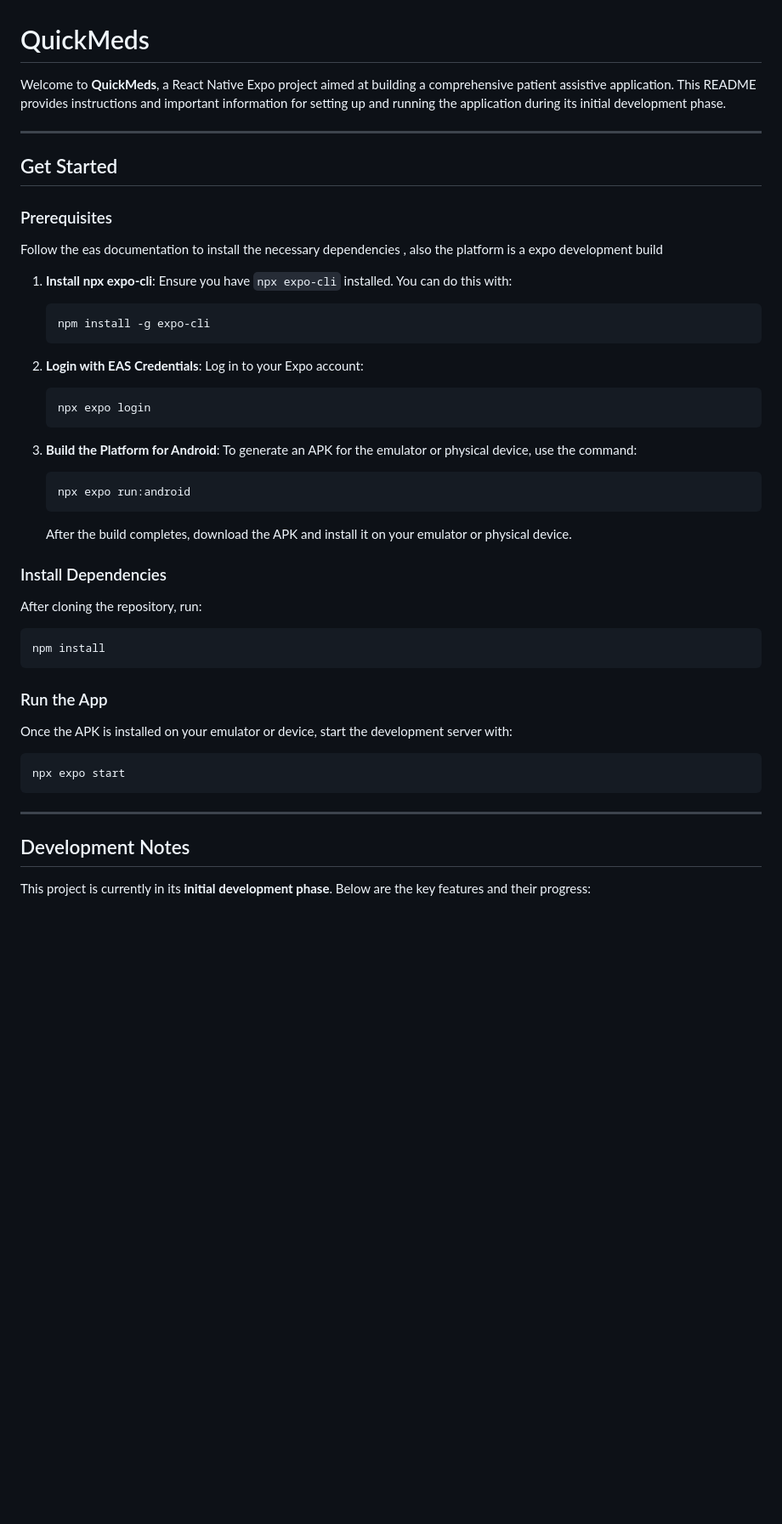
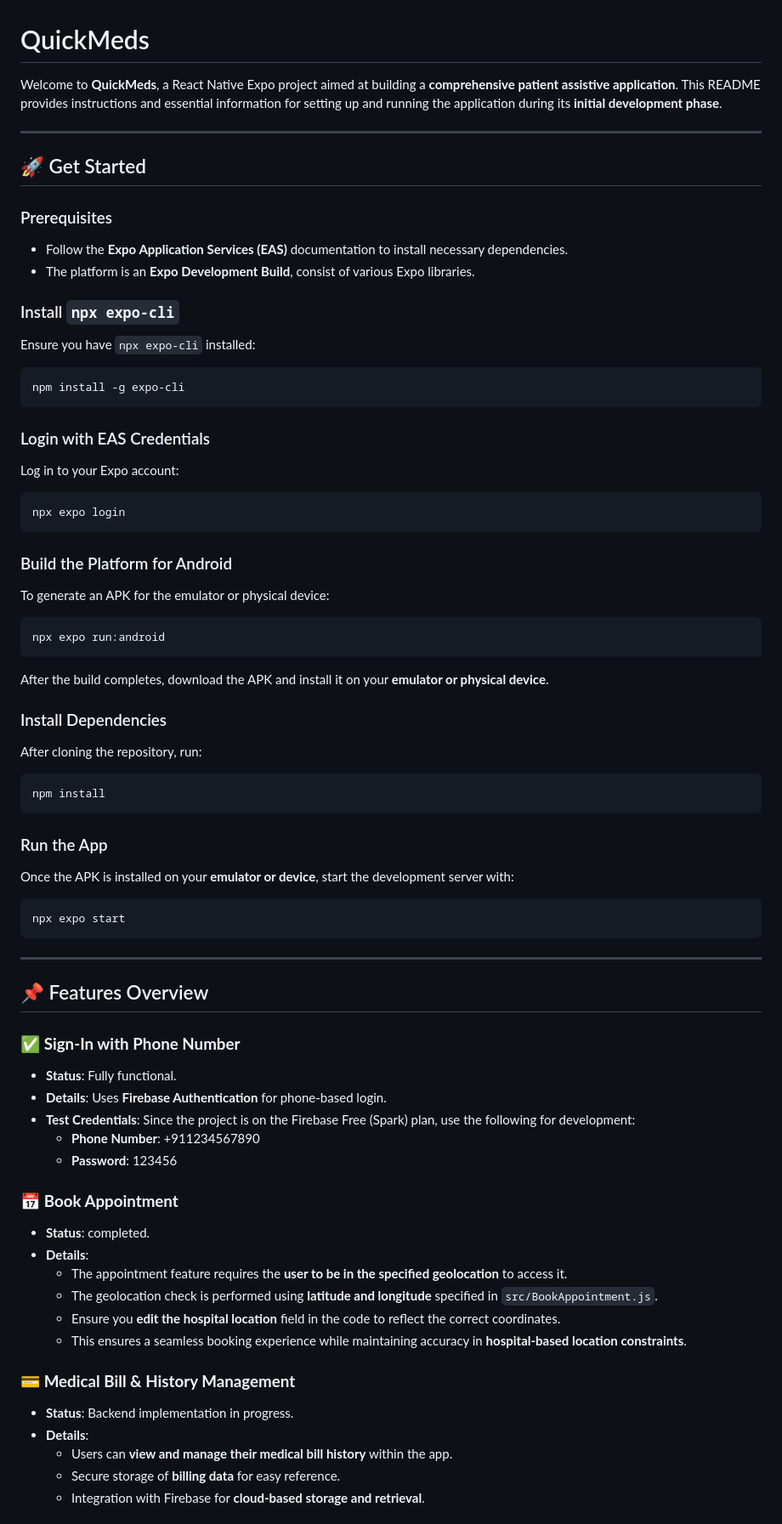
Before and after one commit to kumareshbalaji48/Quickmeds, a Markdown page: README.md, the part around one of its changes. Shown at 85% size. Drawn GitHub-style; blank space fills up the shorter version.

````diff
--- a/README.md
+++ b/README.md
@@ -1,47 +1,64 @@
 # QuickMeds
-
-Welcome to **QuickMeds**, a React Native Expo project aimed at building a comprehensive patient assistive application. This README provides instructions and important information for setting up and running the application during its initial development phase.
+Welcome to **QuickMeds**, a React Native Expo project aimed at building a **comprehensive patient assistive application**. This README provides instructions and essential information for setting up and running the application during its **initial development phase**.
 
 ---
+## 🚀 Get Started
+### Prerequisites
+- Follow the **Expo Application Services (EAS)** documentation to install necessary dependencies.
+- The platform is an **Expo Development Build**, consist of various Expo libraries.
 
-## Get Started
+### Install `npx expo-cli`
+Ensure you have `npx expo-cli` installed:
+```sh
+npm install -g expo-cli
+```
 
-### Prerequisites
+### Login with EAS Credentials
+Log in to your Expo account:
+```sh
+npx expo login
+```
 
-   Follow the eas documentation to install the necessary dependencies , also the platform is a expo development build
-1. **Install npx expo-cli**: Ensure you have `npx expo-cli` installed. You can do this with:
-   ```bash
-   npm install -g expo-cli
-   ```
-
-2. **Login with EAS Credentials**: Log in to your Expo account:
-   ```bash
-   npx expo login
-   ```
-
-3. **Build the Platform for Android**: To generate an APK for the emulator or physical device, use the command:
-   ```bash
-   npx expo run:android
-   ```
-   After the build completes, download the APK and install it on your emulator or physical device.
+### Build the Platform for Android
+To generate an APK for the emulator or physical device:
+```sh
+npx expo run:android
+```
+After the build completes, download the APK and install it on your **emulator or physical device**.
 
 ### Install Dependencies
-
 After cloning the repository, run:
-```bash
+```sh
 npm install
 ```
 
 ### Run the App
-
-Once the APK is installed on your emulator or device, start the development server with:
-```bash
+Once the APK is installed on your **emulator or device**, start the development server with:
+```sh
 npx expo start
 ```
 
 ---
+## 📌 Features Overview
+### ✅ **Sign-In with Phone Number**
+- **Status**: Fully functional.
+- **Details**: Uses **Firebase Authentication** for phone-based login.
+- **Test Credentials**: Since the project is on the Firebase Free (Spark) plan, use the following for development:
+  - **Phone Number**: +911234567890
+  - **Password**: 123456
 
-## Development Notes
+### 📅 **Book Appointment**
+- **Status**: completed.
+- **Details**:
+  - The appointment feature requires the **user to be in the specified geolocation** to access it.
+  - The geolocation check is performed using **latitude and longitude** specified in `src/BookAppointment.js`.
+  - Ensure you **edit the hospital location** field in the code to reflect the correct coordinates.
+  - This ensures a seamless booking experience while maintaining accuracy in **hospital-based location constraints**.
 
-This project is currently in its **initial development phase**. Below are the key features and their progress:
+### 💳 **Medical Bill & History Management**
+- **Status**: Backend implementation in progress.
+- **Details**:
+  - Users can **view and manage their medical bill history** within the app.
+  - Secure storage of **billing data** for easy reference.
+  - Integration with Firebase for **cloud-based storage and retrieval**.
 
````
Also changed, not shown: other parts of README.md (+64 -42 lines).
